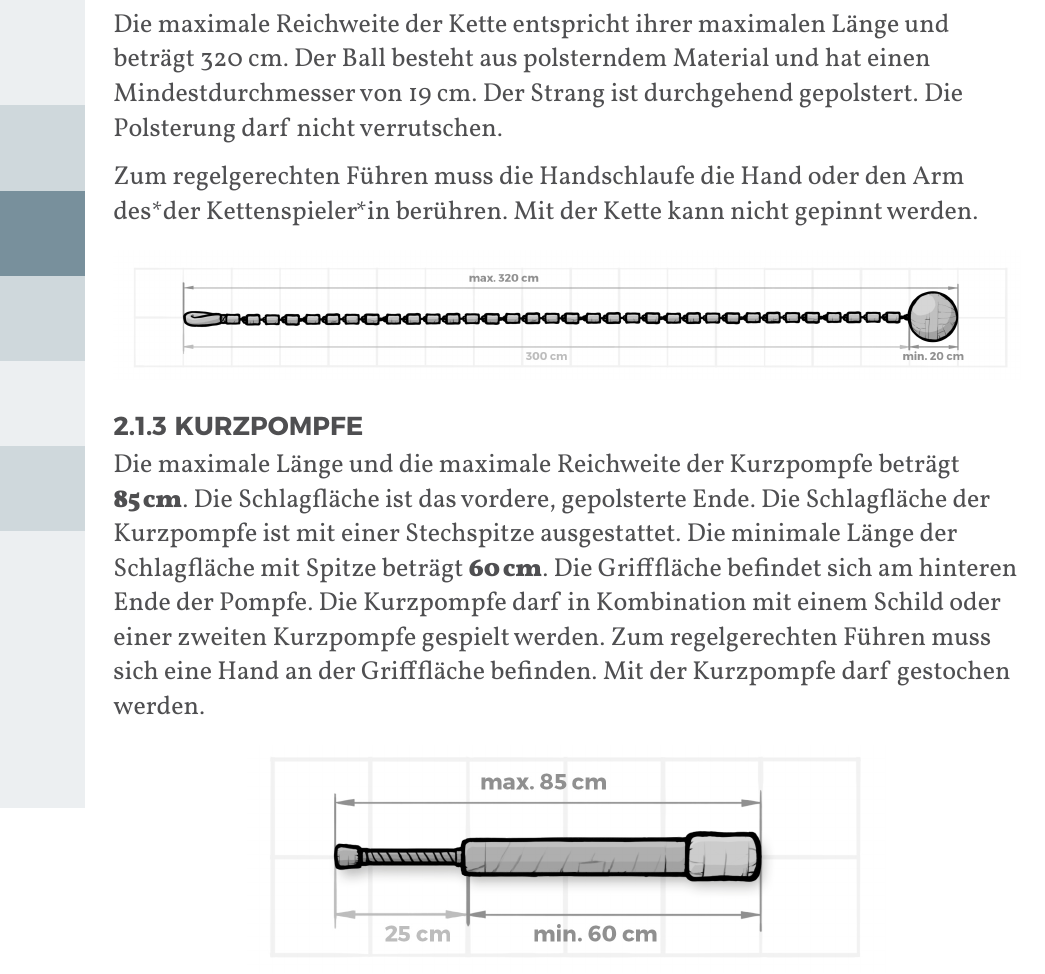
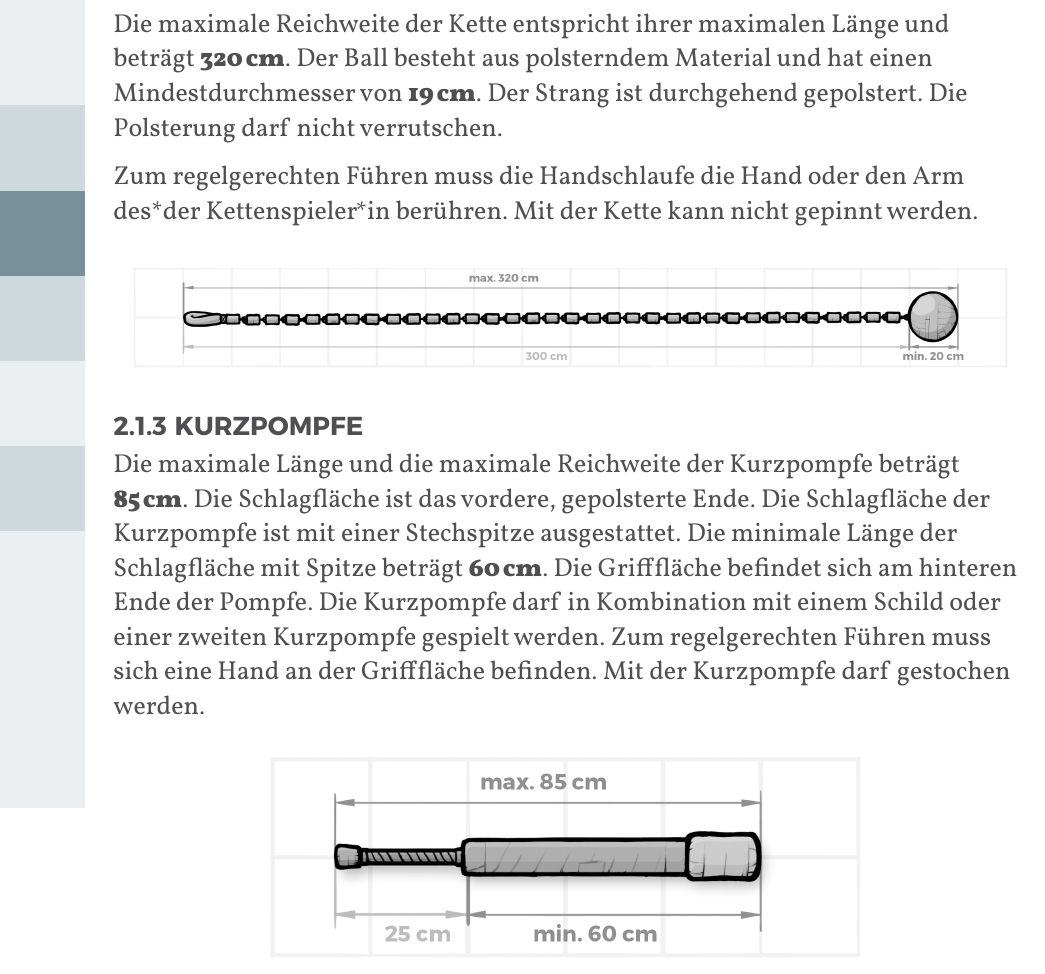
Before and after one commit to JuggerGermany/Regelwerk, a Typst document (typst/regelwerk.typ, which reads typst/pompfen/kette.typ): part of page 12 of 35, cut so that both start at the same text. Compiled offline with Typst 0.15.

Commit message:
strongify units

```diff
--- a/typst/pompfen/kette.typ
+++ b/typst/pompfen/kette.typ
@@ -5,8 +5,8 @@
 Die Kette besteht aus einer Handschlaufe, einem Strang und einem Ball.
 Am vorderen Ende der Kette befindet sich der Ball. Am hinteren Ende befindet sich die Handschlaufe.
 
-Die maximale Reichweite der Kette entspricht ihrer maximalen Länge und beträgt 320 cm.
-Der Ball besteht aus polsterndem Material und hat einen Mindestdurchmesser von 19 cm. Der Strang ist durchgehend gepolstert. Die Polsterung darf nicht verrutschen.
+Die maximale Reichweite der Kette entspricht ihrer maximalen Länge und beträgt #strong[320_cm].
+Der Ball besteht aus polsterndem Material und hat einen Mindestdurchmesser von #strong[19_cm]. Der Strang ist durchgehend gepolstert. Die Polsterung darf nicht verrutschen.
 
 Zum regelgerechten Führen muss die Handschlaufe die Hand oder den Arm des*der Kettenspieler*in berühren. Mit der Kette kann nicht gepinnt werden.
 
```
Also changed, not shown: typst/spielablauf/spielzug.typ (+1 -1 lines).
